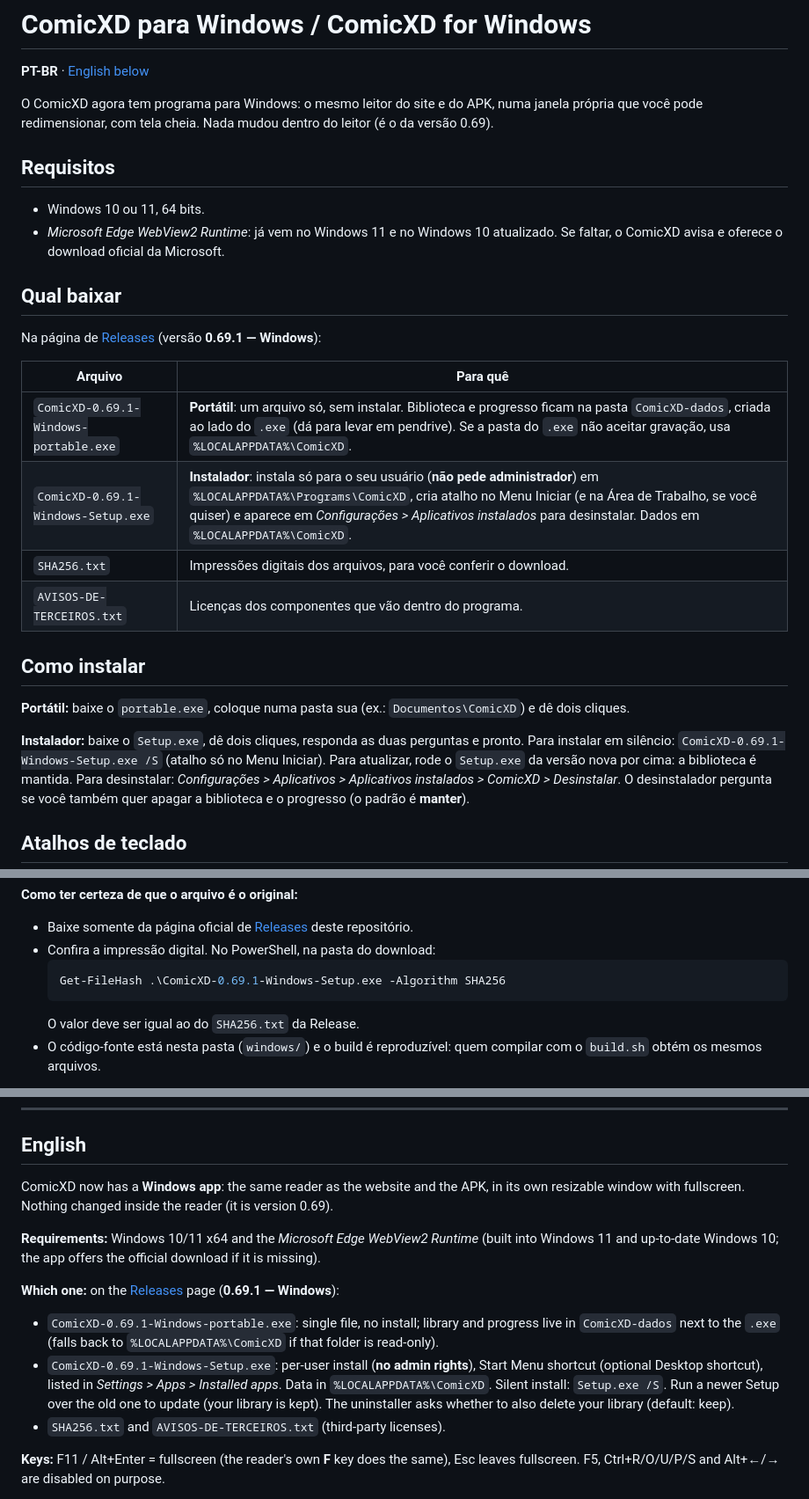
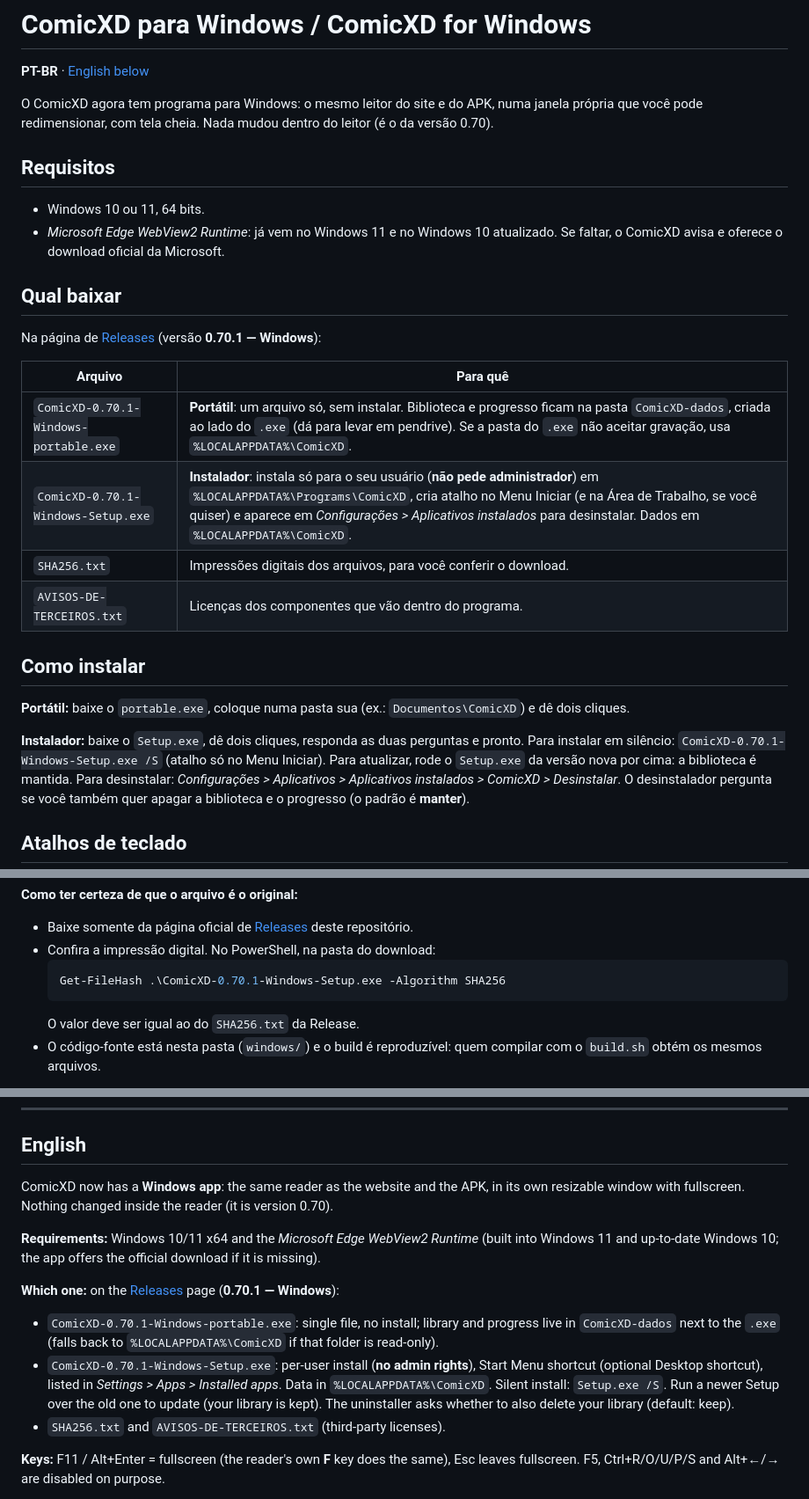
Before and after one commit to IntuneOverseer/ComicXD, a Markdown page: docs/WINDOWS.md, 3 parts joined by grey strips. Shown at 88% size. Rendered like a GitHub page.

Commit message:
ComicXD 0.70.1 (Windows)

````diff
--- a/docs/WINDOWS.md
+++ b/docs/WINDOWS.md
@@ -2,26 +2,26 @@
 
 **PT-BR** · [English below](#english)
 
-O ComicXD agora tem programa para Windows: o mesmo leitor do site e do APK, numa janela própria que você pode redimensionar, com tela cheia. Nada mudou dentro do leitor (é o da versão 0.69).
+O ComicXD agora tem programa para Windows: o mesmo leitor do site e do APK, numa janela própria que você pode redimensionar, com tela cheia. Nada mudou dentro do leitor (é o da versão 0.70).
 
 ## Requisitos
 - Windows 10 ou 11, 64 bits.
 - *Microsoft Edge WebView2 Runtime*: já vem no Windows 11 e no Windows 10 atualizado. Se faltar, o ComicXD avisa e oferece o download oficial da Microsoft.
 
 ## Qual baixar
-Na página de [Releases](../../../releases) (versão **0.69.1 — Windows**):
+Na página de [Releases](../../../releases) (versão **0.70.1 — Windows**):
 
 | Arquivo | Para quê |
 |---|---|
-| `ComicXD-0.69.1-Windows-portable.exe` | **Portátil**: um arquivo só, sem instalar. Biblioteca e progresso ficam na pasta `ComicXD-dados`, criada ao lado do `.exe` (dá para levar em pendrive). Se a pasta do `.exe` não aceitar gravação, usa `%LOCALAPPDATA%\ComicXD`. |
-| `ComicXD-0.69.1-Windows-Setup.exe` | **Instalador**: instala só para o seu usuário (**não pede administrador**) em `%LOCALAPPDATA%\Programs\ComicXD`, cria atalho no Menu Iniciar (e na Área de Trabalho, se você quiser) e aparece em *Configurações > Aplicativos instalados* para desinstalar. Dados em `%LOCALAPPDATA%\ComicXD`. |
+| `ComicXD-0.70.1-Windows-portable.exe` | **Portátil**: um arquivo só, sem instalar. Biblioteca e progresso ficam na pasta `ComicXD-dados`, criada ao lado do `.exe` (dá para levar em pendrive). Se a pasta do `.exe` não aceitar gravação, usa `%LOCALAPPDATA%\ComicXD`. |
+| `ComicXD-0.70.1-Windows-Setup.exe` | **Instalador**: instala só para o seu usuário (**não pede administrador**) em `%LOCALAPPDATA%\Programs\ComicXD`, cria atalho no Menu Iniciar (e na Área de Trabalho, se você quiser) e aparece em *Configurações > Aplicativos instalados* para desinstalar. Dados em `%LOCALAPPDATA%\ComicXD`. |
 | `SHA256.txt` | Impressões digitais dos arquivos, para você conferir o download. |
 | `AVISOS-DE-TERCEIROS.txt` | Licenças dos componentes que vão dentro do programa. |
 
 ## Como instalar
 **Portátil:** baixe o `portable.exe`, coloque numa pasta sua (ex.: `Documentos\ComicXD`) e dê dois cliques.
 
-**Instalador:** baixe o `Setup.exe`, dê dois cliques, responda as duas perguntas e pronto. Para instalar em silêncio: `ComicXD-0.69.1-Windows-Setup.exe /S` (atalho só no Menu Iniciar).
+**Instalador:** baixe o `Setup.exe`, dê dois cliques, responda as duas perguntas e pronto. Para instalar em silêncio: `ComicXD-0.70.1-Windows-Setup.exe /S` (atalho só no Menu Iniciar).
 Para atualizar, rode o `Setup.exe` da versão nova por cima: a biblioteca é mantida.
 Para desinstalar: *Configurações > Aplicativos > Aplicativos instalados > ComicXD > Desinstalar*. O desinstalador pergunta se você também quer apagar a biblioteca e o progresso (o padrão é **manter**).
 
@@ -46,7 +46,7 @@ Dica: se preferir, antes de abrir clique com o botão direito no arquivo baixado
 - Baixe somente da página oficial de [Releases](../../../releases) deste repositório.
 - Confira a impressão digital. No PowerShell, na pasta do download:
   ```powershell
-  Get-FileHash .\ComicXD-0.69.1-Windows-Setup.exe -Algorithm SHA256
+  Get-FileHash .\ComicXD-0.70.1-Windows-Setup.exe -Algorithm SHA256
   ```
   O valor deve ser igual ao do `SHA256.txt` da Release.
 - O código-fonte está nesta pasta (`windows/`) e o build é reproduzível: quem compilar com o `build.sh` obtém os mesmos arquivos.
@@ -80,13 +80,13 @@ Veja [`windows/README.md`](../windows/README.md).
 
 ## English
 
-ComicXD now has a **Windows app**: the same reader as the website and the APK, in its own resizable window with fullscreen. Nothing changed inside the reader (it is version 0.69).
+ComicXD now has a **Windows app**: the same reader as the website and the APK, in its own resizable window with fullscreen. Nothing changed inside the reader (it is version 0.70).
 
 **Requirements:** Windows 10/11 x64 and the *Microsoft Edge WebView2 Runtime* (built into Windows 11 and up-to-date Windows 10; the app offers the official download if it is missing).
 
-**Which one:** on the [Releases](../../../releases) page (**0.69.1 — Windows**):
-- `ComicXD-0.69.1-Windows-portable.exe`: single file, no install; library and progress live in `ComicXD-dados` next to the `.exe` (falls back to `%LOCALAPPDATA%\ComicXD` if that folder is read-only).
-- `ComicXD-0.69.1-Windows-Setup.exe`: per-user install (**no admin rights**), Start Menu shortcut (optional Desktop shortcut), listed in *Settings > Apps > Installed apps*. Data in `%LOCALAPPDATA%\ComicXD`. Silent install: `Setup.exe /S`. Run a newer Setup over the old one to update (your library is kept). The uninstaller asks whether to also delete your library (default: keep).
+**Which one:** on the [Releases](../../../releases) page (**0.70.1 — Windows**):
+- `ComicXD-0.70.1-Windows-portable.exe`: single file, no install; library and progress live in `ComicXD-dados` next to the `.exe` (falls back to `%LOCALAPPDATA%\ComicXD` if that folder is read-only).
+- `ComicXD-0.70.1-Windows-Setup.exe`: per-user install (**no admin rights**), Start Menu shortcut (optional Desktop shortcut), listed in *Settings > Apps > Installed apps*. Data in `%LOCALAPPDATA%\ComicXD`. Silent install: `Setup.exe /S`. Run a newer Setup over the old one to update (your library is kept). The uninstaller asks whether to also delete your library (default: keep).
 - `SHA256.txt` and `AVISOS-DE-TERCEIROS.txt` (third-party licenses).
 
 **Keys:** F11 / Alt+Enter = fullscreen (the reader's own **F** key does the same), Esc leaves fullscreen. F5, Ctrl+R/O/U/P/S and Alt+←/→ are disabled on purpose.
````
Also changed, not shown: CHANGELOG.md (+6 -0 lines), README.md (+1 -1 lines).
